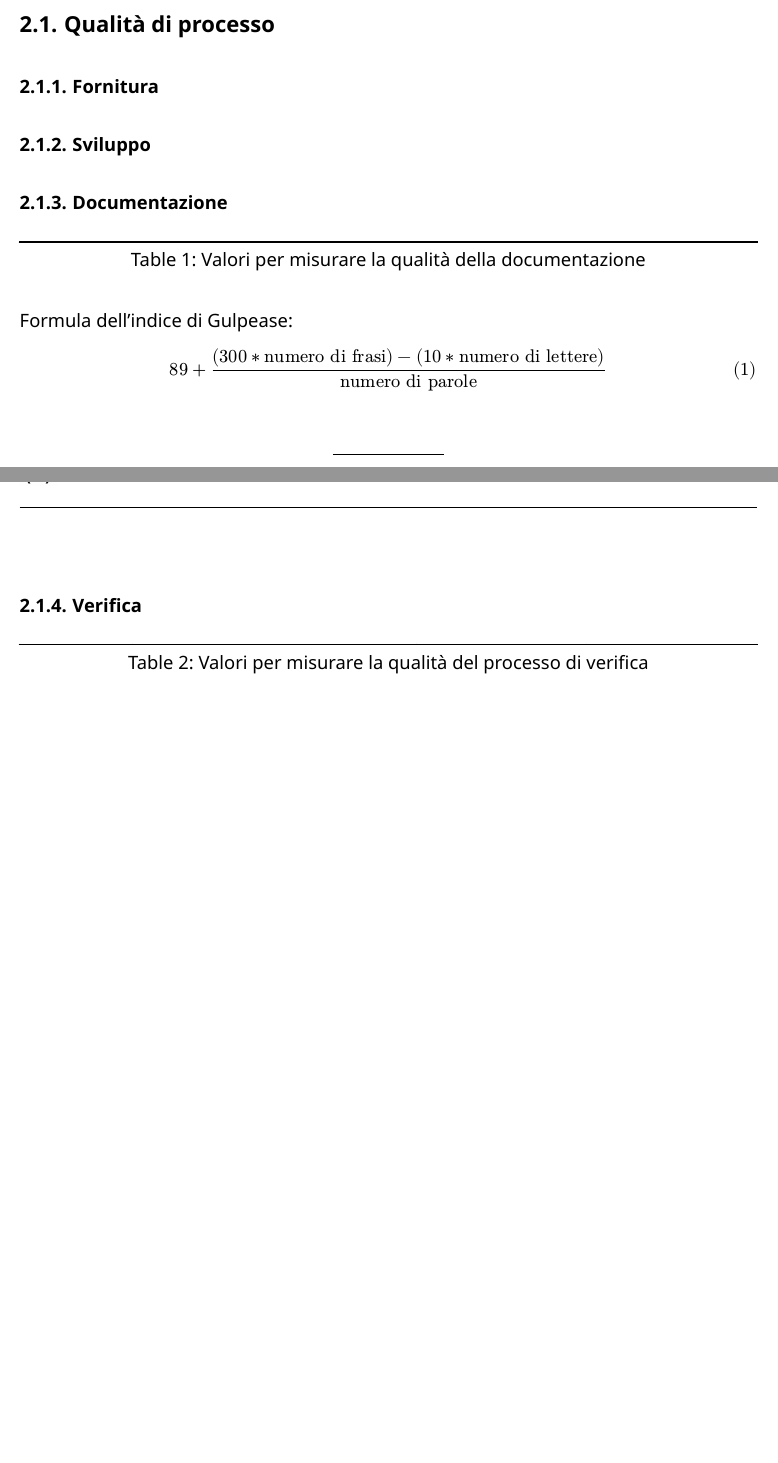
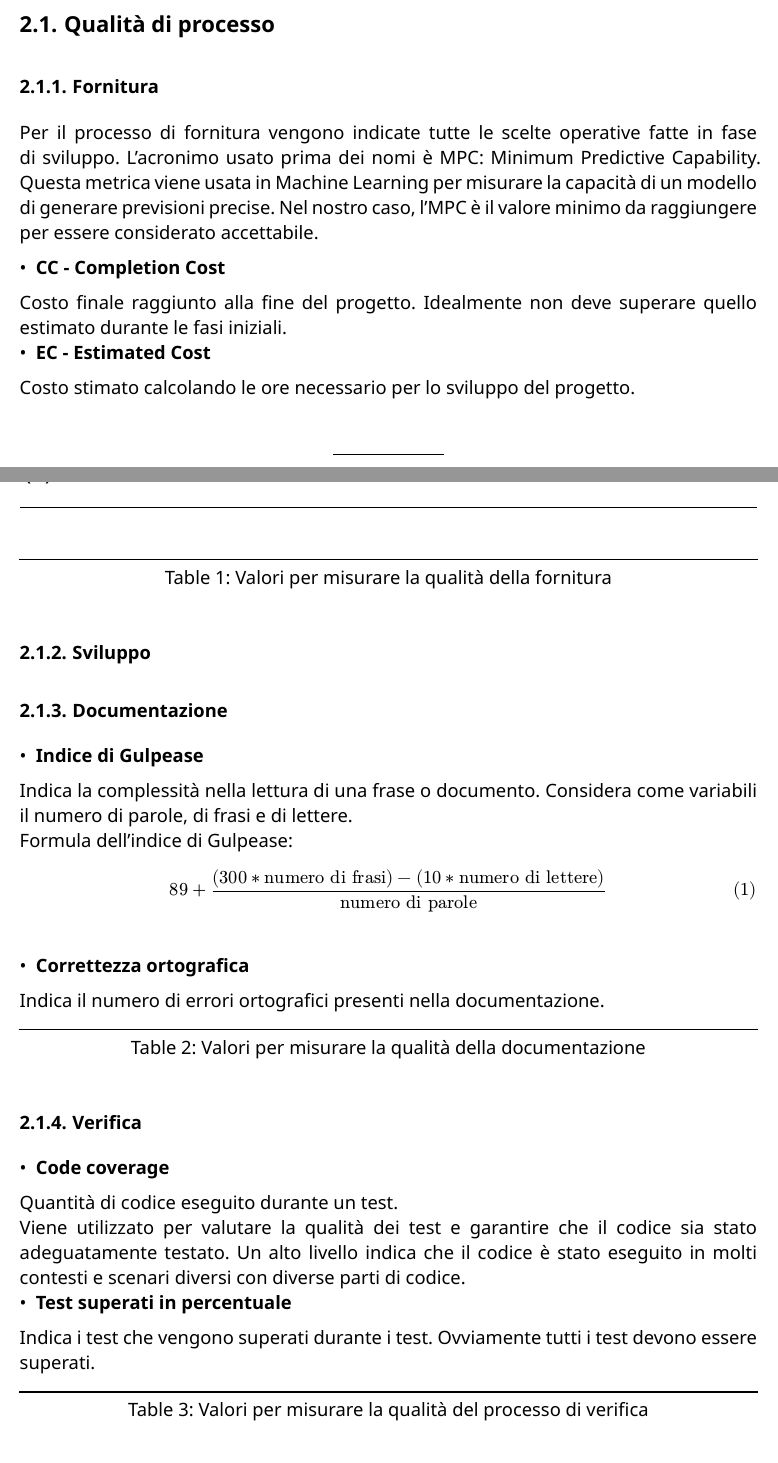
Before and after one commit to CodeHex16/documentazione, a Typst document (2 - RTB/source/Piano-di-Qualifica.typ): two parts of pages 6 and 7 of 7 before the commit and two parts of pages 6 and 7 of 8 after it, joined at a grey line, cut so that both start at the same text, the shorter picture padded with empty space. Compiled offline with Typst 0.15.

Commit message:
Aggiornato documento

```diff
--- a/2 - RTB/source/Piano-di-Qualifica.typ
+++ b/2 - RTB/source/Piano-di-Qualifica.typ
@@ -81,3 +81,14 @@ testo\
 == Qualità di processo
 
 === Fornitura
+Per il processo di fornitura vengono indicate tutte le scelte operative fatte in fase di sviluppo. L'acronimo usato
+prima dei nomi è MPC: Minimum Predictive Capability. Questa metrica viene usata in Machine Learning per misurare la
+capacità di un modello di generare previsioni precise. Nel nostro caso, l'MPC è il valore minimo da raggiungere per
+essere considerato accettabile.\
+
+- *CC - Completion Cost*
+Costo finale raggiunto alla fine del progetto. Idealmente non deve superare quello estimato durante le fasi iniziali.
+- *EC - Estimated Cost*
+Costo stimato calcolando le ore necessario per lo sviluppo del progetto.
+
+#figure(caption: [Valori per misurare la qualità della fornitura], table(
@@ -85,3 +106,10 @@ testo\
 === Sviluppo
 
 === Documentazione
+- *Indice di Gulpease*
+Indica la complessità nella lettura di una frase o documento. Considera come variabili il numero di parole, di frasi e
+di lettere.\
+Formula dell'indice di Gulpease:\
+$ 89+((300*"numero di frasi") - (10*"numero di lettere"))/"numero di parole" $ <Gulpease>\
+- *Correttezza ortografica*
+Indica il numero di errori ortografici presenti nella documentazione.
@@ -106,4 +132,10 @@ $ 89+((300*"numero di frasi") - (10*"numero di lettere"))/"numero di parole" $ <
 === Verifica
+- *Code coverage*
+Quantità di codice eseguito durante un test.\
+Viene utilizzato per valutare la qualità dei test e garantire che il codice sia stato adeguatamente testato. Un alto
+livello indica che il codice è stato eseguito in molti contesti e scenari diversi con diverse parti di codice.\
+- *Test superati in percentuale*\
+Indica i test che vengono superati durante i test. Ovviamente tutti i test devono essere superati.\
 #figure(caption: [Valori per misurare la qualità del processo di verifica], table(
   columns: (0.8fr, 2fr, 1.2fr, 1.2fr),
   inset: 8pt,
```
Also changed, not shown: 2 - RTB/source/Piano-di-Qualifica.typ (14 more changed lines).
